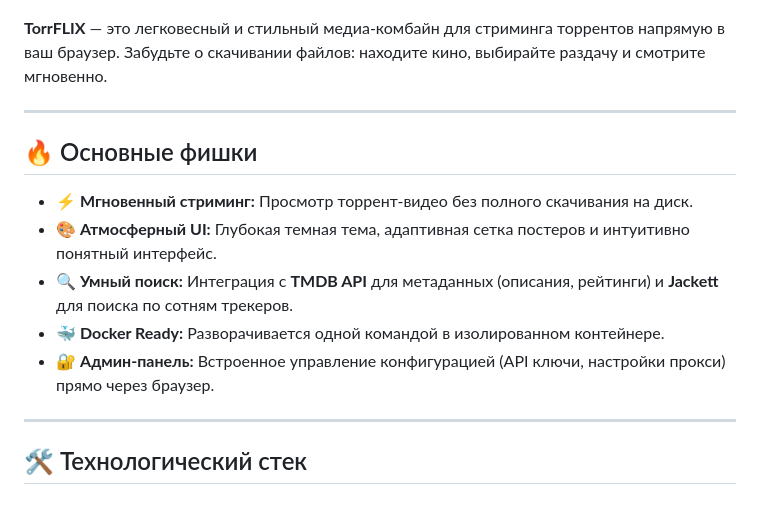
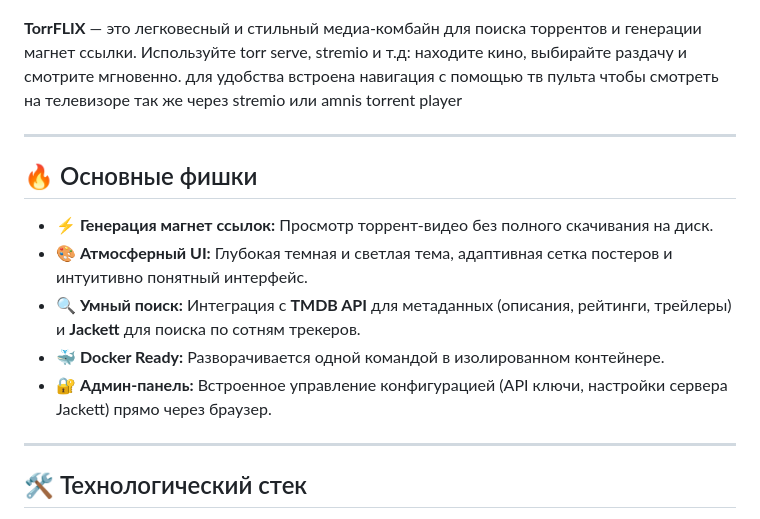
Before and after one commit to ByteBudda/torrFlix, a Markdown page: README.md, the part around the change. Rendered like a GitHub page.

```diff
--- a/README.md
+++ b/README.md
@@ -5,17 +5,18 @@
   <img src="https://github.com/ByteBudda/torrFlix/blob/main/IMG_20260325_061928_899.jpg?raw=true" width="600" alt="TorrFLIX Preview">
 </p>
 
-**TorrFLIX** — это легковесный и стильный медиа-комбайн для стриминга торрентов напрямую в ваш браузер. Забудьте о скачивании файлов: находите кино, выбирайте раздачу и смотрите мгновенно.
+**TorrFLIX** — это легковесный и стильный медиа-комбайн для поиска торрентов и генерации магнет ссылки. Используйте torr serve, stremio и т.д: находите кино, выбирайте раздачу и смотрите мгновенно.
+для удобства встроена навигация с помощью тв пульта чтобы смотреть на телевизоре так же через stremio или amnis torrent player
 
 ---
 
 ## 🔥 Основные фишки
 
-* **⚡️ Мгновенный стриминг:** Просмотр торрент-видео без полного скачивания на диск.
-* **🎨 Атмосферный UI:** Глубокая темная тема, адаптивная сетка постеров и интуитивно понятный интерфейс.
-* **🔍 Умный поиск:** Интеграция с **TMDB API** для метаданных (описания, рейтинги) и **Jackett** для поиска по сотням трекеров.
+* **⚡️ Генерация магнет ссылок:** Просмотр торрент-видео без полного скачивания на диск.
+* **🎨 Атмосферный UI:** Глубокая темная и светлая  тема, адаптивная сетка постеров и интуитивно понятный интерфейс.
+* **🔍 Умный поиск:** Интеграция с **TMDB API** для метаданных (описания, рейтинги, трейлеры) и **Jackett** для поиска по сотням трекеров.
 * **🐳 Docker Ready:** Разворачивается одной командой в изолированном контейнере.
-* **🔐 Админ-панель:** Встроенное управление конфигурацией (API ключи, настройки прокси) прямо через браузер.
+* **🔐 Админ-панель:** Встроенное управление конфигурацией (API ключи, настройки сервера Jackett) прямо через браузер.
 
 ---
 
```
